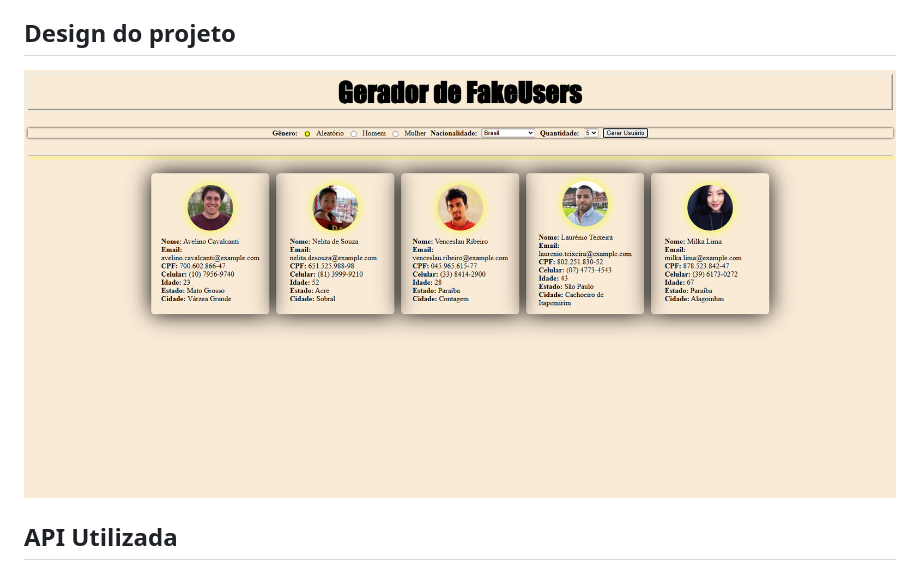
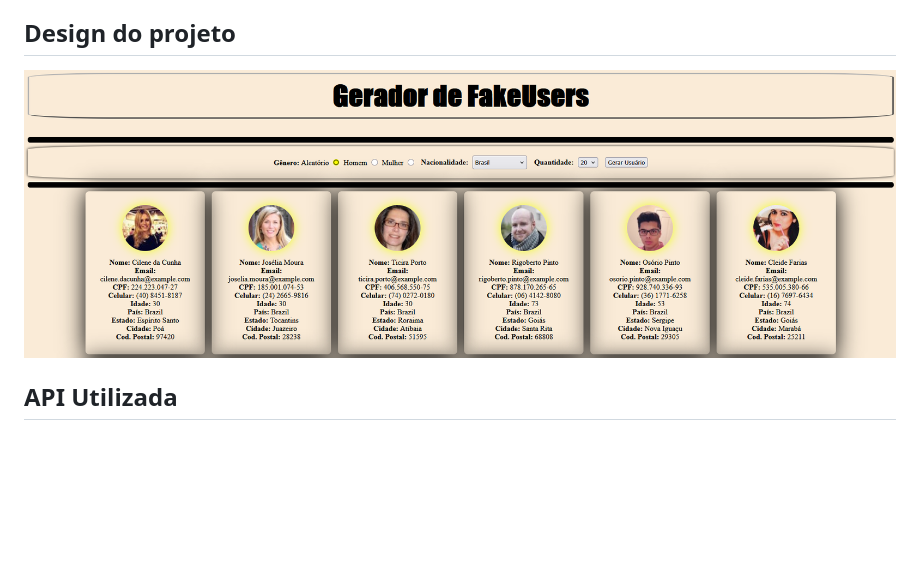
Before and after one commit to Bruno95Alex/fakeUser, a Markdown page: README.md, the part around the change. Rendered like a GitHub page; pictures changed too: image-2.png (added); blank space fills up the shorter version.

```diff
--- a/README.md
+++ b/README.md
@@ -4,7 +4,7 @@ O projeto consiste em usar uma API pública para a geração de usúarios fictí
 
 ## Design do projeto
 
-![alt text](image.png)
+![alt text](image-2.png)
 
 ## API Utilizada
 
```
